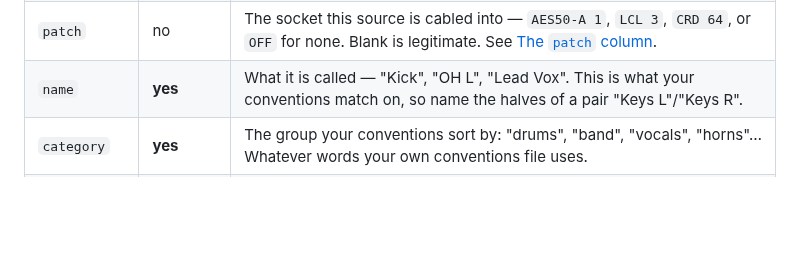
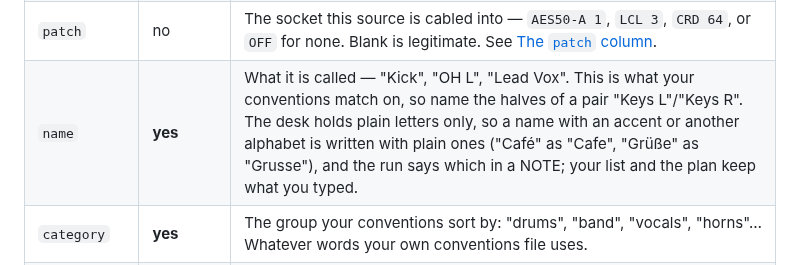
Before and after one commit to corourke/Atoo, a Markdown page: docs/user/input-lists.md, the part around the change. Drawn GitHub-style; blank space fills up the shorter version.

Commit message:
Docs: refresh the user guide

```diff
--- a/docs/user/input-lists.md
+++ b/docs/user/input-lists.md
@@ -30,7 +30,7 @@ Every column an input list may have, in the order Atoo writes them. Only the req
 | `order` | no | The **band's own** number for this input. It does not set the desk channel. `-` **skips** the row. See [The `order` column](#the-order-column-band-numbers-and-skipping-a-row). |
 | `channel` | no | The desk channel: `9`, or `Aux 3`. A filled cell **wins** over the conventions and instructions, as `preset` does: a build places the channel there. See [below](#the-channel-dca-and-mute_group-columns). |
 | `patch` | no | The socket this source is cabled into — `AES50-A 1`, `LCL 3`, `CRD 64`, or `OFF` for none. Blank is legitimate. See [The `patch` column](#the-patch-column). |
-| `name` | **yes** | What it is called — "Kick", "OH L", "Lead Vox". This is what your conventions match on, so name the halves of a pair "Keys L"/"Keys R". |
+| `name` | **yes** | What it is called — "Kick", "OH L", "Lead Vox". This is what your conventions match on, so name the halves of a pair "Keys L"/"Keys R". The desk holds plain letters only, so a name with an accent or another alphabet is written with plain ones ("Café" as "Cafe", "Grüße" as "Grusse"), and the run says which in a NOTE; your list and the plan keep what you typed. |
 | `category` | **yes** | The group your conventions sort by: "drums", "band", "vocals", "horns"… Whatever words your own conventions file uses. |
 | `type` | **yes** | `Mic`, `DI`, `Instrument`, `Line`, `Wireless`… An open vocabulary, there for your conventions to match against, with one exception: a channel of type `Line` on a head amp does not keep a mic's gain (below the table). |
 | `model` | no | "SM58", "Beta 52", "CS2". Blank when it does not matter, which is most DI and line sources. |
```
